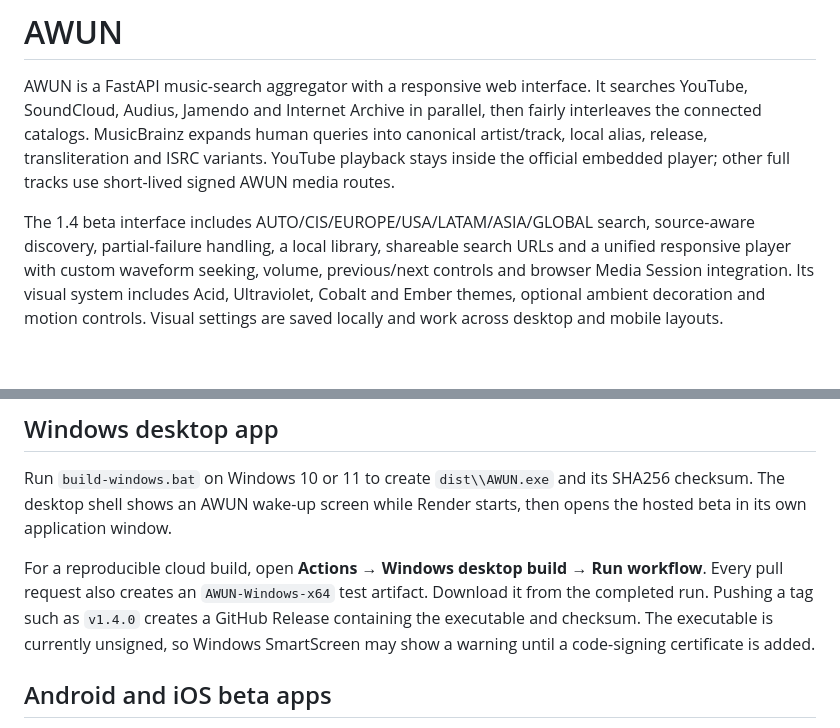
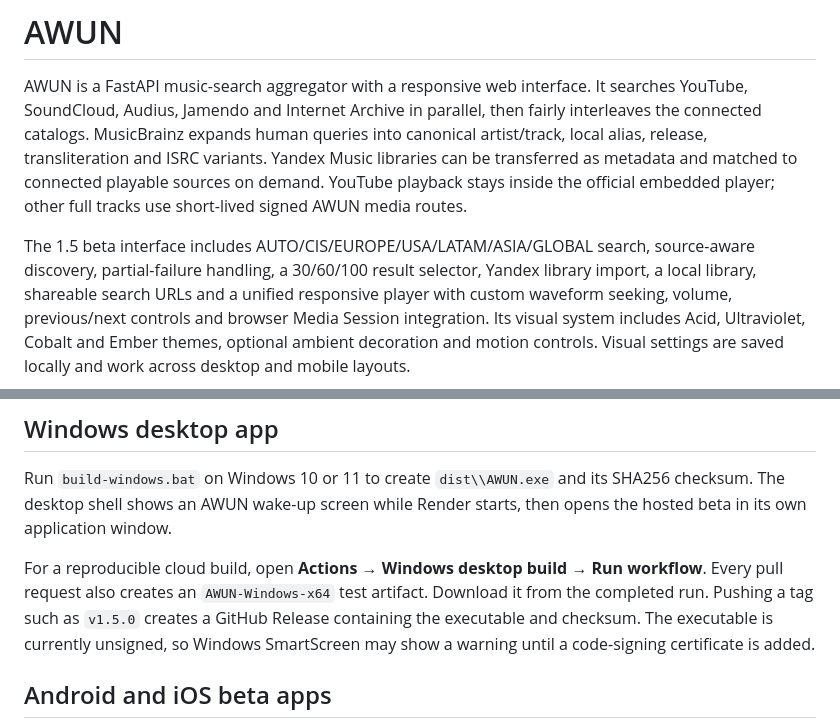
Before and after one commit to Loro66/AWUN, a Markdown page: README.md, 2 parts joined by grey strips. GitHub-like rendering; blank space fills up the shorter version.

```diff
--- a/README.md
+++ b/README.md
@@ -4,12 +4,13 @@ AWUN is a FastAPI music-search aggregator with a responsive web interface. It
 searches YouTube, SoundCloud, Audius, Jamendo and Internet Archive in parallel,
 then fairly interleaves the connected catalogs. MusicBrainz expands human
 queries into canonical artist/track, local alias, release, transliteration and
-ISRC variants. YouTube playback stays inside the official embedded player;
+ISRC variants. Yandex Music libraries can be transferred as metadata and
+matched to connected playable sources on demand. YouTube playback stays inside the official embedded player;
 other full tracks use short-lived signed AWUN media routes.
 
-The 1.4 beta interface includes AUTO/CIS/EUROPE/USA/LATAM/ASIA/GLOBAL search,
+The 1.5 beta interface includes AUTO/CIS/EUROPE/USA/LATAM/ASIA/GLOBAL search,
 source-aware discovery, partial-failure handling,
-a local library, shareable search URLs and a unified responsive player with
+a 30/60/100 result selector, Yandex library import, a local library, shareable search URLs and a unified responsive player with
 custom waveform seeking, volume, previous/next controls and browser Media
 Session integration. Its visual system includes Acid, Ultraviolet, Cobalt and
 Ember themes, optional ambient decoration and motion controls. Visual settings
@@ -111,7 +130,7 @@ starts, then opens the hosted beta in its own application window.
 
 For a reproducible cloud build, open **Actions → Windows desktop build → Run
 workflow**. Every pull request also creates an `AWUN-Windows-x64` test artifact.
-Download it from the completed run. Pushing a tag such as `v1.4.0` creates a
+Download it from the completed run. Pushing a tag such as `v1.5.0` creates a
 GitHub Release containing the executable and
 checksum. The executable is currently unsigned, so Windows SmartScreen may
 show a warning until a code-signing certificate is added.
```
Also changed, not shown: other parts of README.md (+21 -3 lines).
